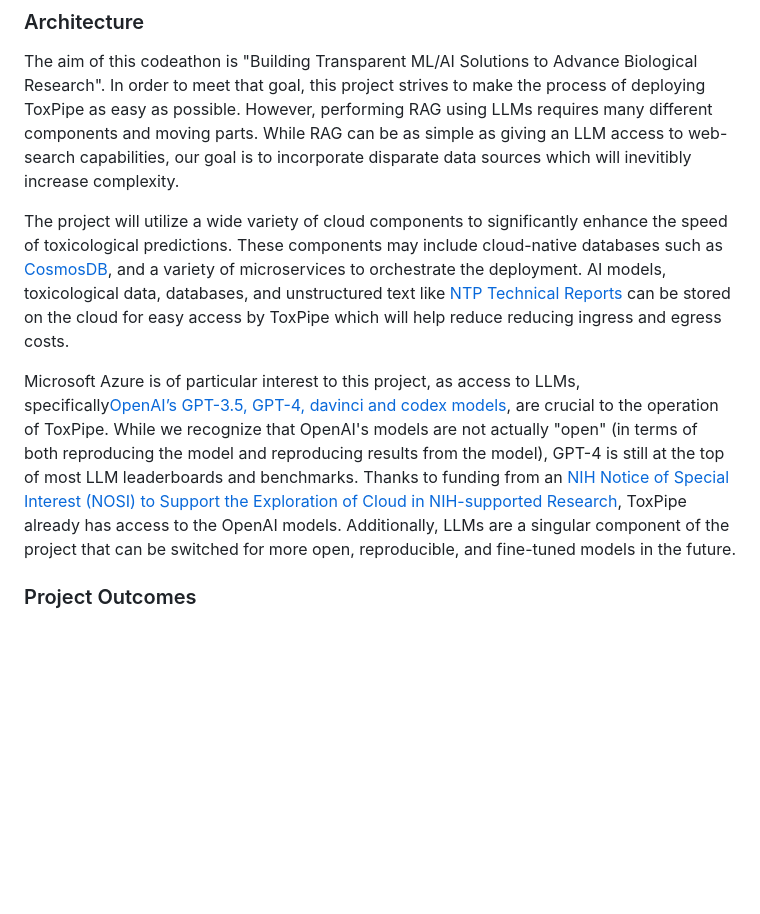
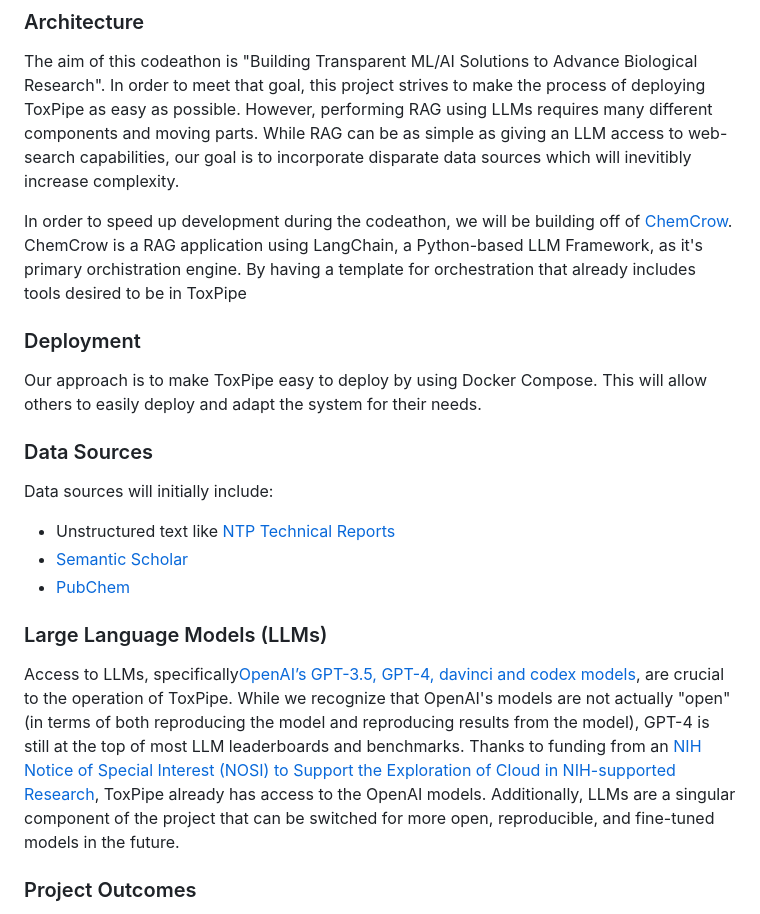
Before and after one commit to NCBI-Codeathons/mlxai-2024-team-saddler, a Markdown page: README.md, the part around the change. Rendered like a GitHub page; blank space fills up the shorter version.

Commit message:
Update README.md with abbreviated initial plan.

```diff
--- a/README.md
+++ b/README.md
@@ -40,9 +40,23 @@ By offloading these tasks to ToxPipe, it would allow toxicologists to repurpose
 
 The aim of this codeathon is "Building Transparent ML/AI Solutions to Advance Biological Research". In order to meet that goal, this project strives to make the process of deploying ToxPipe as easy as possible. However, performing RAG using LLMs requires many different components and moving parts. While RAG can be as simple as giving an LLM access to web-search capabilities, our goal is to incorporate disparate data sources which will inevitibly increase complexity.
 
-The project will utilize a wide variety of cloud components to significantly enhance the speed of toxicological predictions. These components may include cloud-native databases such as [CosmosDB](https://azure.microsoft.com/en-us/products/cosmos-db/), and a variety of microservices to orchestrate the deployment. AI models, toxicological data, databases, and unstructured text like [NTP Technical Reports](https://ntp.niehs.nih.gov/publications/reports/index.html?type=Technical+Report) can be stored on the cloud for easy access by ToxPipe which will help reduce reducing ingress and egress costs.
+In order to speed up development during the codeathon, we will be building off of [ChemCrow](https://github.com/ur-whitelab/chemcrow-public). ChemCrow is a RAG application using LangChain, a Python-based LLM Framework, as it's primary orchistration engine. By having a template for orchestration that already includes tools desired to be in ToxPipe
 
-Microsoft Azure is of particular interest to this project, as access to LLMs, specifically[OpenAI’s GPT-3.5, GPT-4, davinci and codex models](https://learn.microsoft.com/en-us/azure/cognitive-services/openai/concepts/models#model-summary-table-and-region-availability), are crucial to the operation of ToxPipe. While we recognize that OpenAI's models are not actually "open" (in terms of both reproducing the model and reproducing results from the model), GPT-4 is still at the top of most LLM leaderboards and benchmarks. Thanks to funding from an [NIH Notice of Special Interest (NOSI) to Support the Exploration of Cloud in NIH-supported Research](https://grants.nih.gov/grants/guide/notice-files/NOT-OD-23-070.html), ToxPipe already has access to the OpenAI models. Additionally, LLMs are a singular component of the project that can be switched for more open, reproducible, and fine-tuned models in the future.
+### Deployment
+
+Our approach is to make ToxPipe easy to deploy by using Docker Compose. This will allow others to easily deploy and adapt the system for their needs.
+
+### Data Sources
+
+Data sources will initially include:
+
+- Unstructured text like [NTP Technical Reports](https://ntp.niehs.nih.gov/publications/reports/index.html?type=Technical+Report)
+- [Semantic Scholar](https://www.semanticscholar.org/)
+- [PubChem](https://pubchem.ncbi.nlm.nih.gov/)
+
+### Large Language Models (LLMs)
+
+Access to LLMs, specifically[OpenAI’s GPT-3.5, GPT-4, davinci and codex models](https://learn.microsoft.com/en-us/azure/cognitive-services/openai/concepts/models#model-summary-table-and-region-availability), are crucial to the operation of ToxPipe. While we recognize that OpenAI's models are not actually "open" (in terms of both reproducing the model and reproducing results from the model), GPT-4 is still at the top of most LLM leaderboards and benchmarks. Thanks to funding from an [NIH Notice of Special Interest (NOSI) to Support the Exploration of Cloud in NIH-supported Research](https://grants.nih.gov/grants/guide/notice-files/NOT-OD-23-070.html), ToxPipe already has access to the OpenAI models. Additionally, LLMs are a singular component of the project that can be switched for more open, reproducible, and fine-tuned models in the future.
 
 ### Project Outcomes
 
```
